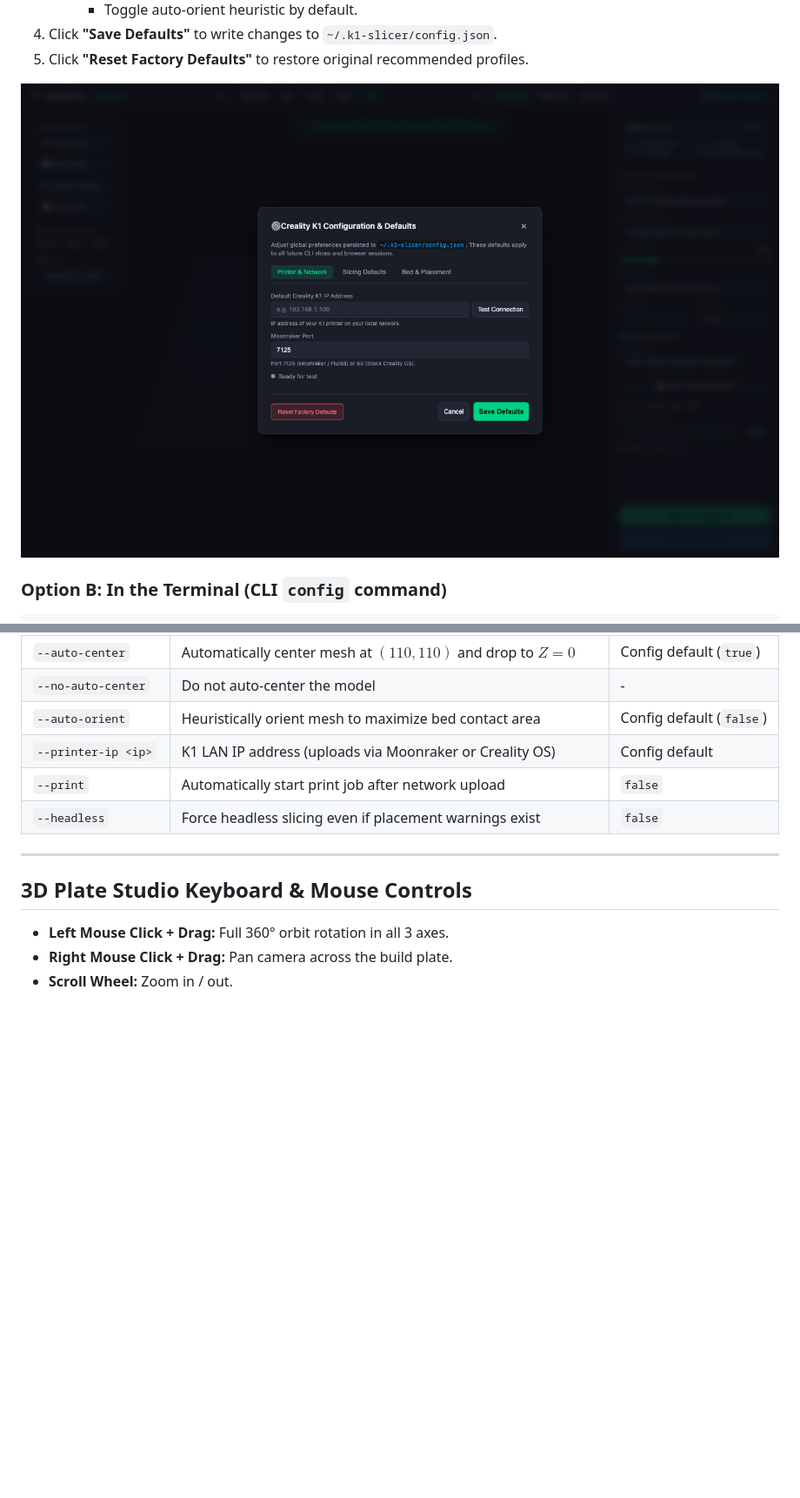
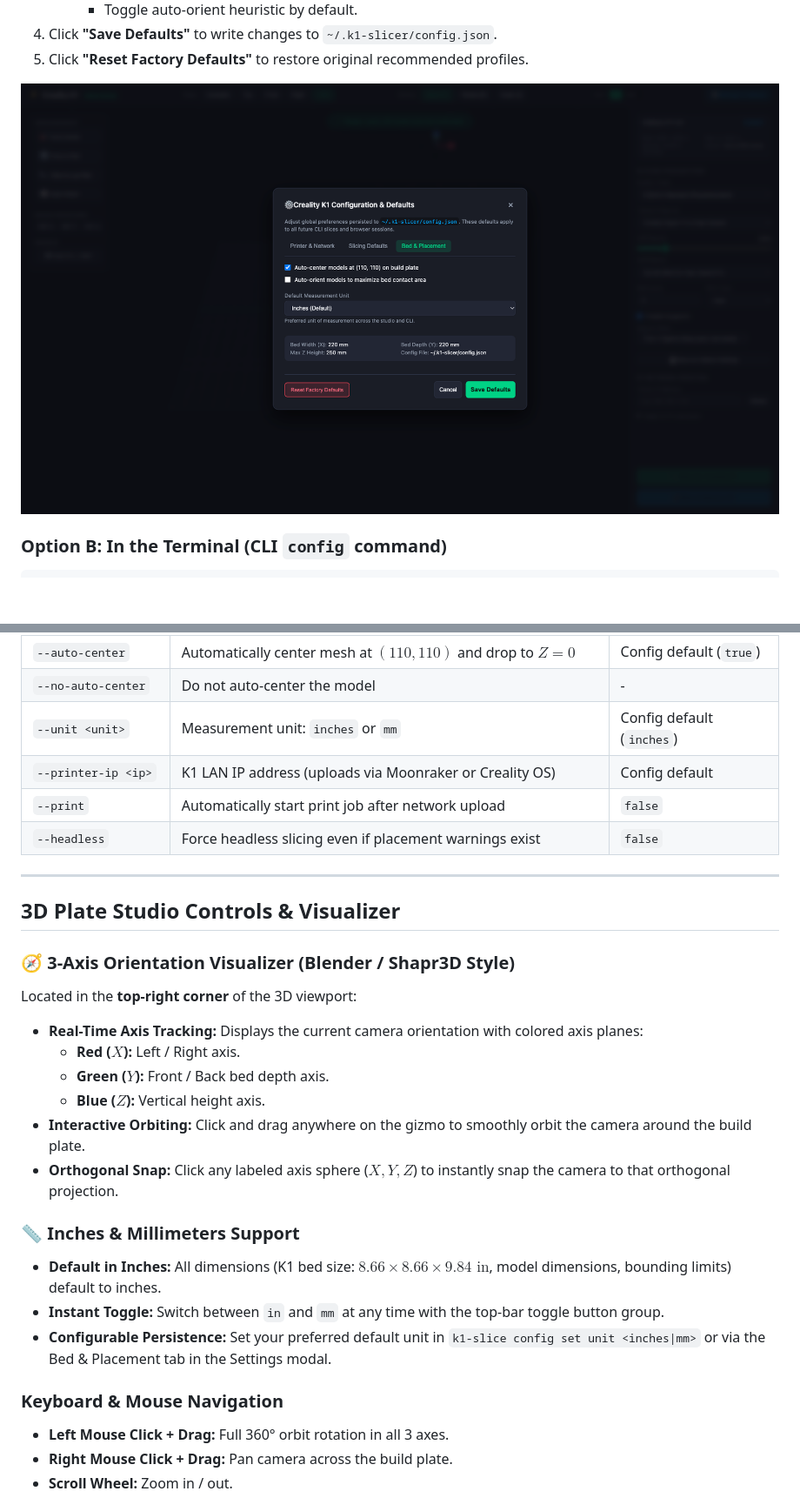
Before and after one commit to PopBot/creality-slicer-util, a Markdown page: README.md, 2 parts joined by grey strips. Shown at 87% size. Rendered like a GitHub page; pictures changed too: assets/studio_settings_modal.png; blank space fills up the shorter version.

Commit message:
feat: add 3-axis rotation visualizer and default inches measurement support

```diff
--- a/README.md
+++ b/README.md
@@ -207,15 +207,30 @@ k1-slice gear.stl --printer-ip 192.168.1.150 --print
 | `-i, --preview` | Force launch 3D Plate Studio in default browser | - |
 | `--auto-center` | Automatically center mesh at $(110, 110)$ and drop to $Z=0$ | Config default (`true`) |
 | `--no-auto-center` | Do not auto-center the model | - |
-| `--auto-orient` | Heuristically orient mesh to maximize bed contact area | Config default (`false`) |
+| `--unit <unit>` | Measurement unit: `inches` or `mm` | Config default (`inches`) |
 | `--printer-ip <ip>` | K1 LAN IP address (uploads via Moonraker or Creality OS) | Config default |
 | `--print` | Automatically start print job after network upload | `false` |
 | `--headless` | Force headless slicing even if placement warnings exist | `false` |
 
 ---
 
-## 3D Plate Studio Keyboard & Mouse Controls
+## 3D Plate Studio Controls & Visualizer
 
+### 🧭 3-Axis Orientation Visualizer (Blender / Shapr3D Style)
+Located in the **top-right corner** of the 3D viewport:
+- **Real-Time Axis Tracking:** Displays the current camera orientation with colored axis planes:
+  - **Red ($X$):** Left / Right axis.
+  - **Green ($Y$):** Front / Back bed depth axis.
+  - **Blue ($Z$):** Vertical height axis.
+- **Interactive Orbiting:** Click and drag anywhere on the gizmo to smoothly orbit the camera around the build plate.
+- **Orthogonal Snap:** Click any labeled axis sphere ($X, Y, Z$) to instantly snap the camera to that orthogonal projection.
+
+### 📏 Inches & Millimeters Support
+- **Default in Inches:** All dimensions (K1 bed size: $8.66 \times 8.66 \times 9.84\text{ in}$, model dimensions, bounding limits) default to inches.
+- **Instant Toggle:** Switch between `in` and `mm` at any time with the top-bar toggle button group.
+- **Configurable Persistence:** Set your preferred default unit in `k1-slice config set unit <inches|mm>` or via the Bed & Placement tab in the Settings modal.
+
+### Keyboard & Mouse Navigation
 - **Left Mouse Click + Drag:** Full 360° orbit rotation in all 3 axes.
 - **Right Mouse Click + Drag:** Pan camera across the build plate.
 - **Scroll Wheel:** Zoom in / out.
```
Also changed, not shown: TUTORIAL.md (+16 -3 lines), assets/studio_model_loaded.png, assets/studio_overview.png, 6 other files.
